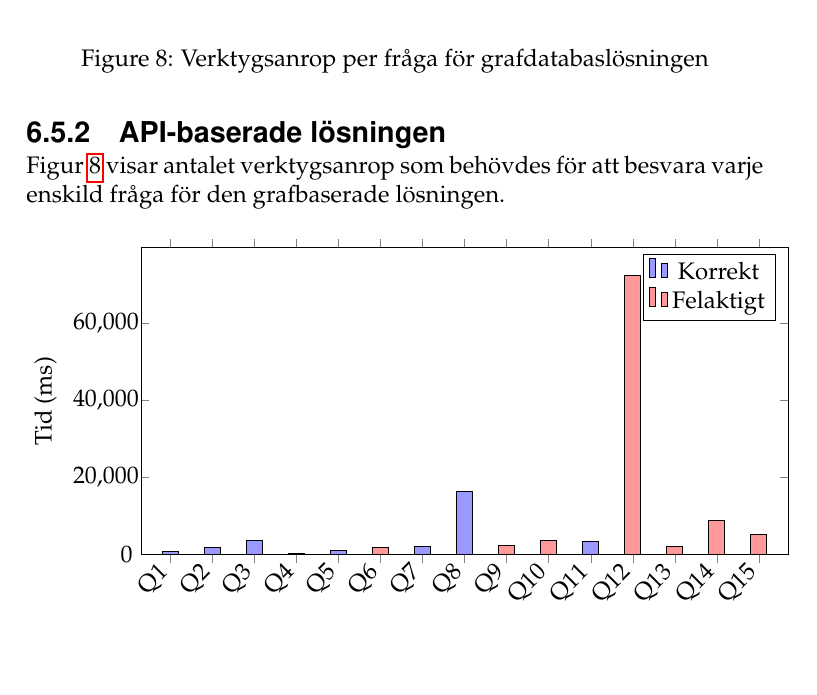
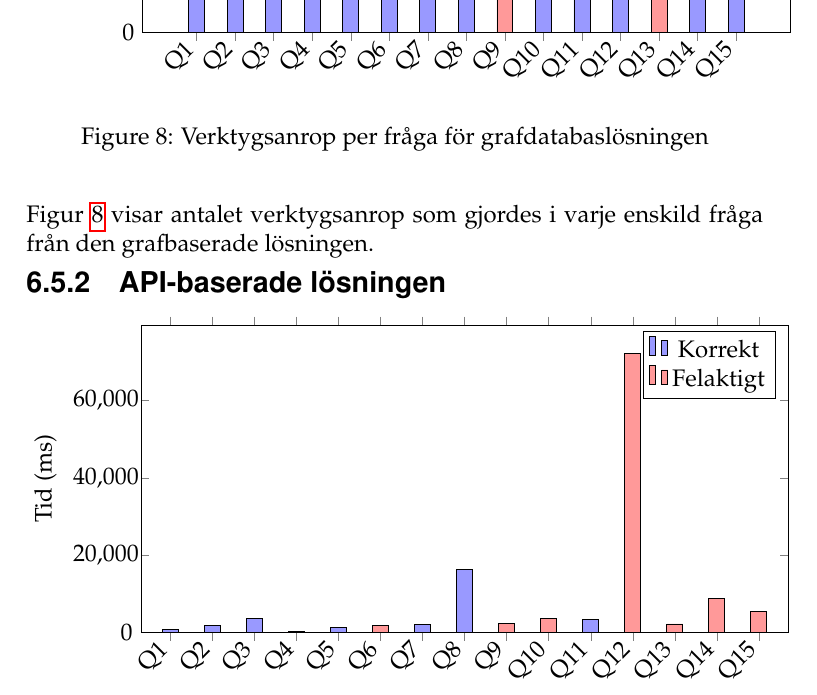
Before and after one commit to isak29/isak-bachelor-thesis, a LaTeX thesis (rapport/MiunThesisTemplate-master/thesis.tex, which reads rapport/MiunThesisTemplate-master/06-result.tex): part of page 38 of 60, cut at the place of the change, the shorter picture padded with empty space. Compiled offline with pdfLaTeX.

Commit message:
fixed result

```diff
--- a/rapport/MiunThesisTemplate-master/06-result.tex
+++ b/rapport/MiunThesisTemplate-master/06-result.tex
@@ -292,8 +292,9 @@ Figur \ref{fig:timeGraphDB} visar tiden det tog att få svar på varje enskild f
 \end{figure}
 
+Figur \ref{fig:toolCallsKG} visar antalet verktygsanrop som gjordes i varje enskild fråga från den grafbaserade lösningen.
+
+
 \subsubsection{API-baserade lösningen}
-
-Figur \ref{fig:toolCallsGraphDB} visar antalet verktygsanrop som behövdes för att besvara varje enskild fråga för den grafbaserade lösningen.
 
 \begin{figure}[H]
 \centering
```
Also changed, not shown: rapport/MiunThesisTemplate-master/06-result.tex (2 more changed lines), 2 other files.
